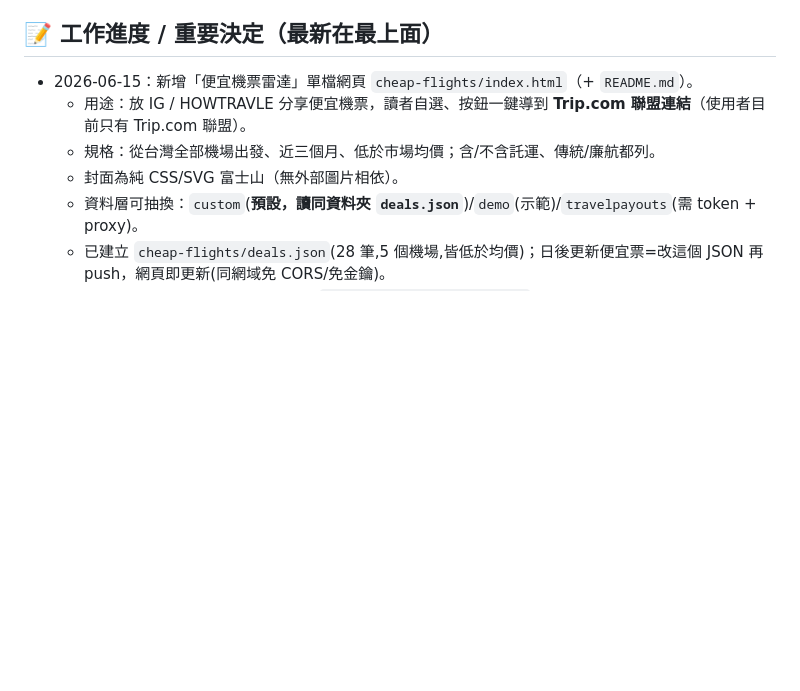
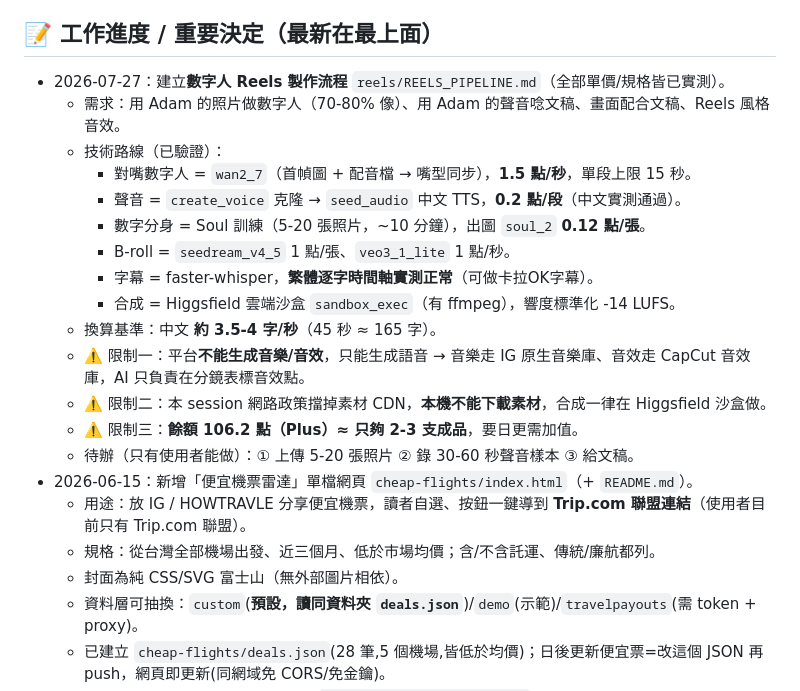
Before and after one commit to RameZedfate/Cyber-Miner-Tycoon, a Markdown page: SHARED_MEMORY.md, the part around the change. Drawn GitHub-style; blank space fills up the shorter version.

```diff
--- a/SHARED_MEMORY.md
+++ b/SHARED_MEMORY.md
@@ -46,6 +46,20 @@
 
 ## 📝 工作進度 / 重要決定（最新在最上面）
 
+- 2026-07-27：建立**數字人 Reels 製作流程** `reels/REELS_PIPELINE.md`（全部單價/規格皆已實測）。
+  - 需求：用 Adam 的照片做數字人（70-80% 像）、用 Adam 的聲音唸文稿、畫面配合文稿、Reels 風格音效。
+  - 技術路線（已驗證）：
+    - 對嘴數字人 = `wan2_7`（首幀圖 + 配音檔 → 嘴型同步），**1.5 點/秒**，單段上限 15 秒。
+    - 聲音 = `create_voice` 克隆 → `seed_audio` 中文 TTS，**0.2 點/段**（中文實測通過）。
+    - 數字分身 = Soul 訓練（5-20 張照片，~10 分鐘），出圖 `soul_2` **0.12 點/張**。
+    - B-roll = `seedream_v4_5` 1 點/張、`veo3_1_lite` 1 點/秒。
+    - 字幕 = faster-whisper，**繁體逐字時間軸實測正常**（可做卡拉OK字幕）。
+    - 合成 = Higgsfield 雲端沙盒 `sandbox_exec`（有 ffmpeg），響度標準化 -14 LUFS。
+  - 換算基準：中文 **約 3.5-4 字/秒**（45 秒 ≈ 165 字）。
+  - ⚠️ 限制一：平台**不能生成音樂/音效**，只能生成語音 → 音樂走 IG 原生音樂庫、音效走 CapCut 音效庫，AI 只負責在分鏡表標音效點。
+  - ⚠️ 限制二：本 session 網路政策擋掉素材 CDN，**本機不能下載素材**，合成一律在 Higgsfield 沙盒做。
+  - ⚠️ 限制三：**餘額 106.2 點（Plus）≈ 只夠 2-3 支成品**，要日更需加值。
+  - 待辦（只有使用者能做）：① 上傳 5-20 張照片 ② 錄 30-60 秒聲音樣本 ③ 給文稿。
 - 2026-06-15：新增「便宜機票雷達」單檔網頁 `cheap-flights/index.html`（+ `README.md`）。
   - 用途：放 IG / HOWTRAVLE 分享便宜機票，讀者自選、按鈕一鍵導到 **Trip.com 聯盟連結**（使用者目前只有 Trip.com 聯盟）。
   - 規格：從台灣全部機場出發、近三個月、低於市場均價；含/不含託運、傳統/廉航都列。
```
Also changed, not shown: reels/REELS_PIPELINE.md (added, +177 -0 lines).
